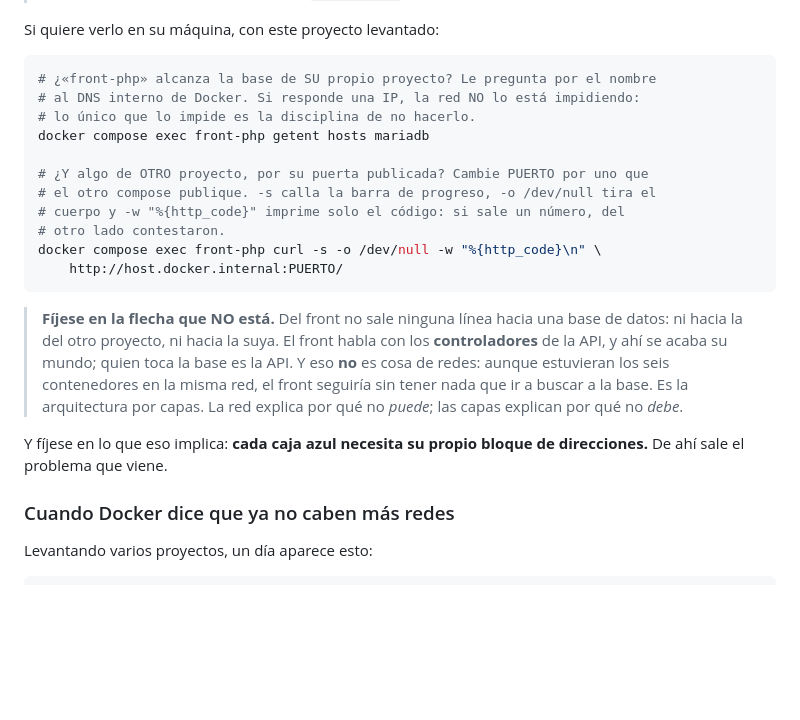
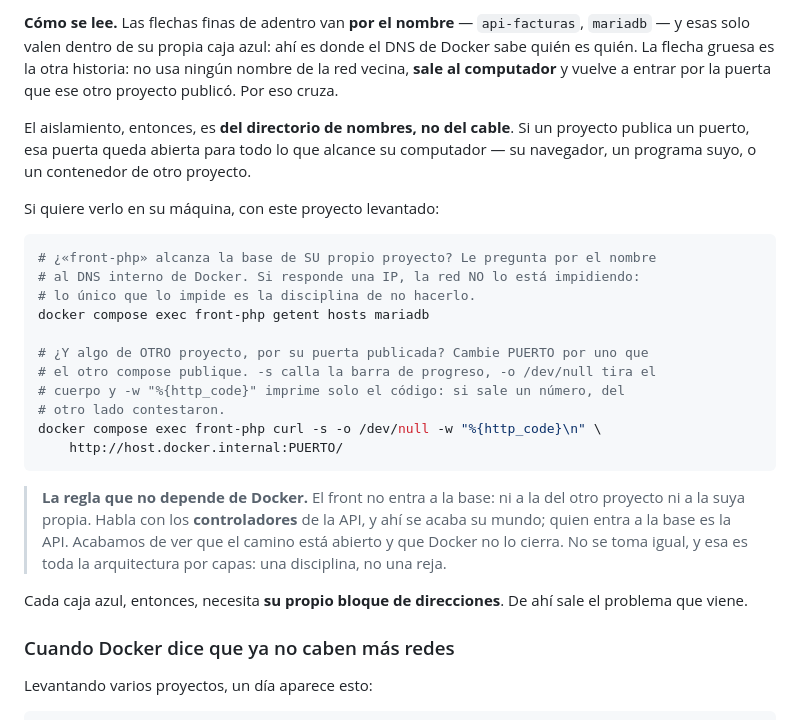
Before and after one commit to ccastro2050/proyecto_php_gestion_mapa_conocimiento1, a Markdown page: docs/CONCEPTOS_DOCKER.md, the part around one of its changes. Drawn GitHub-style; blank space fills up the shorter version.

````diff
--- a/docs/CONCEPTOS_DOCKER.md
+++ b/docs/CONCEPTOS_DOCKER.md
@@ -698,3 +737,14 @@ esté en el mismo computador.
+**Cómo se lee.** Las flechas finas de adentro van **por el nombre** —
+`api-facturas`, `mariadb` — y esas solo valen dentro de su propia caja azul:
+ahí es donde el DNS de Docker sabe quién es quién. La flecha gruesa es la
+otra historia: no usa ningún nombre de la red vecina, **sale al computador**
+y vuelve a entrar por la puerta que ese otro proyecto publicó. Por eso cruza.
+
+El aislamiento, entonces, es **del directorio de nombres, no del cable**. Si
+un proyecto publica un puerto, esa puerta queda abierta para todo lo que
+alcance su computador — su navegador, un programa suyo, o un contenedor de
+otro proyecto.
+
 Si quiere verlo en su máquina, con este proyecto levantado:
 
 ```bash
@@ -711,16 +761,14 @@ docker compose exec front-php curl -s -o /dev/null -w "%{http_code}\n" \
     http://host.docker.internal:PUERTO/
 ```
 
-> **Fíjese en la flecha que NO está.** Del front no sale ninguna línea hacia una
-> base de datos: ni hacia la del otro proyecto, ni hacia la suya. El front habla
-> con los **controladores** de la API, y ahí se acaba su mundo; quien toca la
-> base es la API. Y eso **no** es cosa de redes: aunque estuvieran los seis
-> contenedores en la misma red, el front seguiría sin tener nada que ir a buscar
-> a la base. Es la arquitectura por capas. La red explica por qué no *puede*;
-> las capas explican por qué no *debe*.
+> **La regla que no depende de Docker.** El front no entra a la base: ni a la
+> del otro proyecto ni a la suya propia. Habla con los **controladores** de la
+> API, y ahí se acaba su mundo; quien entra a la base es la API. Acabamos de
+> ver que el camino está abierto y que Docker no lo cierra. No se toma igual, y
+> esa es toda la arquitectura por capas: una disciplina, no una reja.
 
-Y fíjese en lo que eso implica: **cada caja azul necesita su propio bloque de
-direcciones.** De ahí sale el problema que viene.
+Cada caja azul, entonces, necesita **su propio bloque de direcciones**. De ahí
+sale el problema que viene.
 
 
 ### Cuando Docker dice que ya no caben más redes
````
Also changed, not shown: other parts of docs/CONCEPTOS_DOCKER.md (+39 -0 lines).
